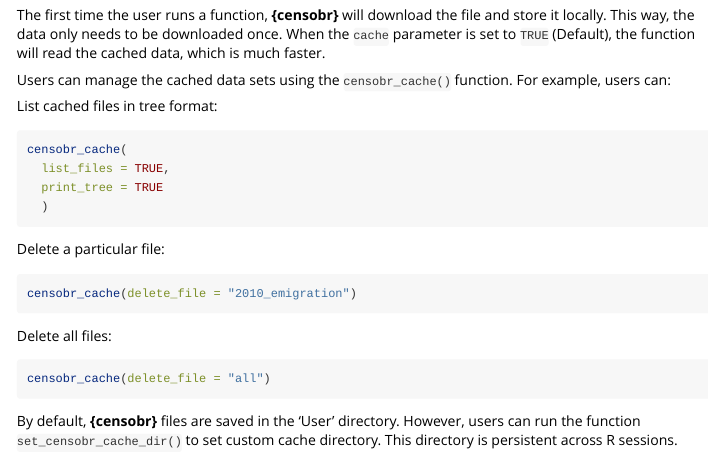
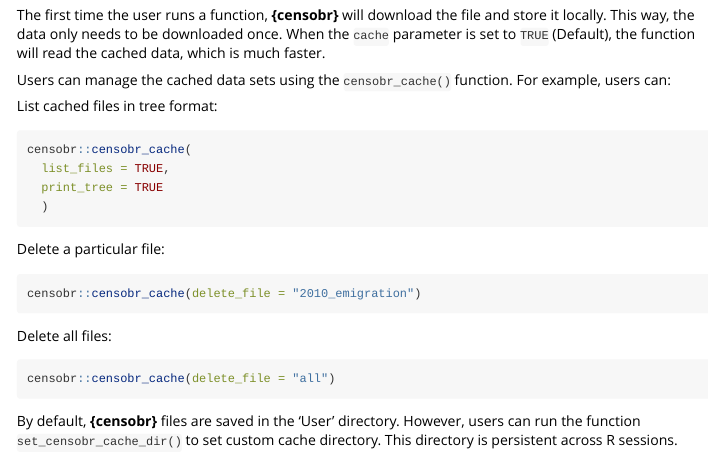
Before and after one commit to ipeaGIT/censobr, an R Markdown document (vignettes/censobr.Rmd): the page in a window 1100 px wide, from 4940 px down. Rendered offline with R 4.5, knitr and Pandoc, with nearby package versions; some code elsewhere in the file could not run offline.

Commit message:
censobr::

````diff
--- a/vignettes/censobr.Rmd
+++ b/vignettes/censobr.Rmd
@@ -356,7 +356,7 @@ Users can manage the cached data sets using the `censobr_cache()` function. For
 
 List cached files in tree format:
 ```{r warning=FALSE, eval=FALSE}
-censobr_cache(
+censobr::censobr_cache(
   list_files = TRUE,
   print_tree = TRUE
   )
@@ -364,13 +364,13 @@ censobr_cache(
 
 Delete a particular file:
 ```{r warning=FALSE, eval=FALSE}
-censobr_cache(delete_file = "2010_emigration")
+censobr::censobr_cache(delete_file = "2010_emigration")
 
 ```
 
 Delete all files:
 ```{r warning=FALSE, eval=FALSE}
-censobr_cache(delete_file = "all")
+censobr::censobr_cache(delete_file = "all")
 
 ```
 
````
